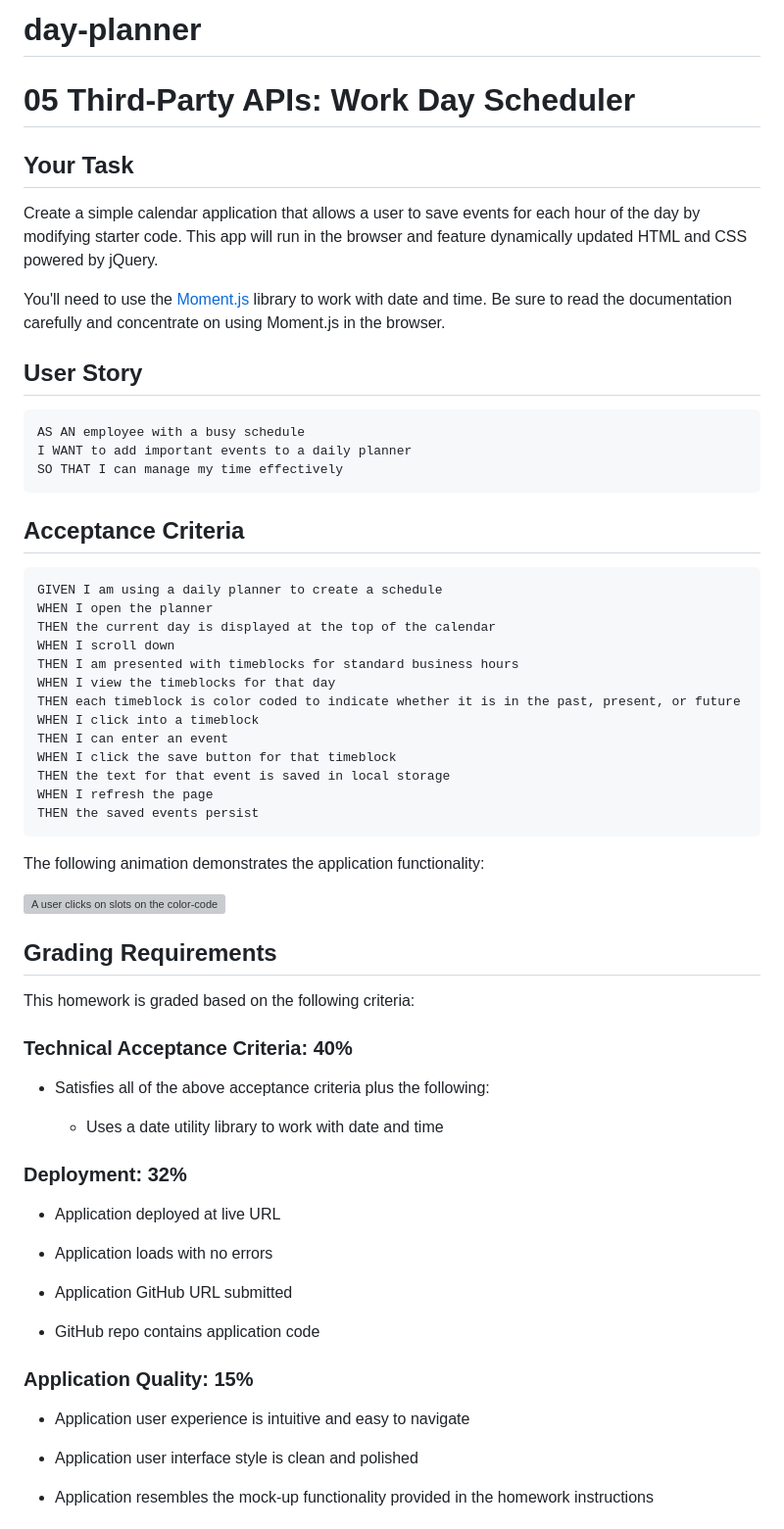
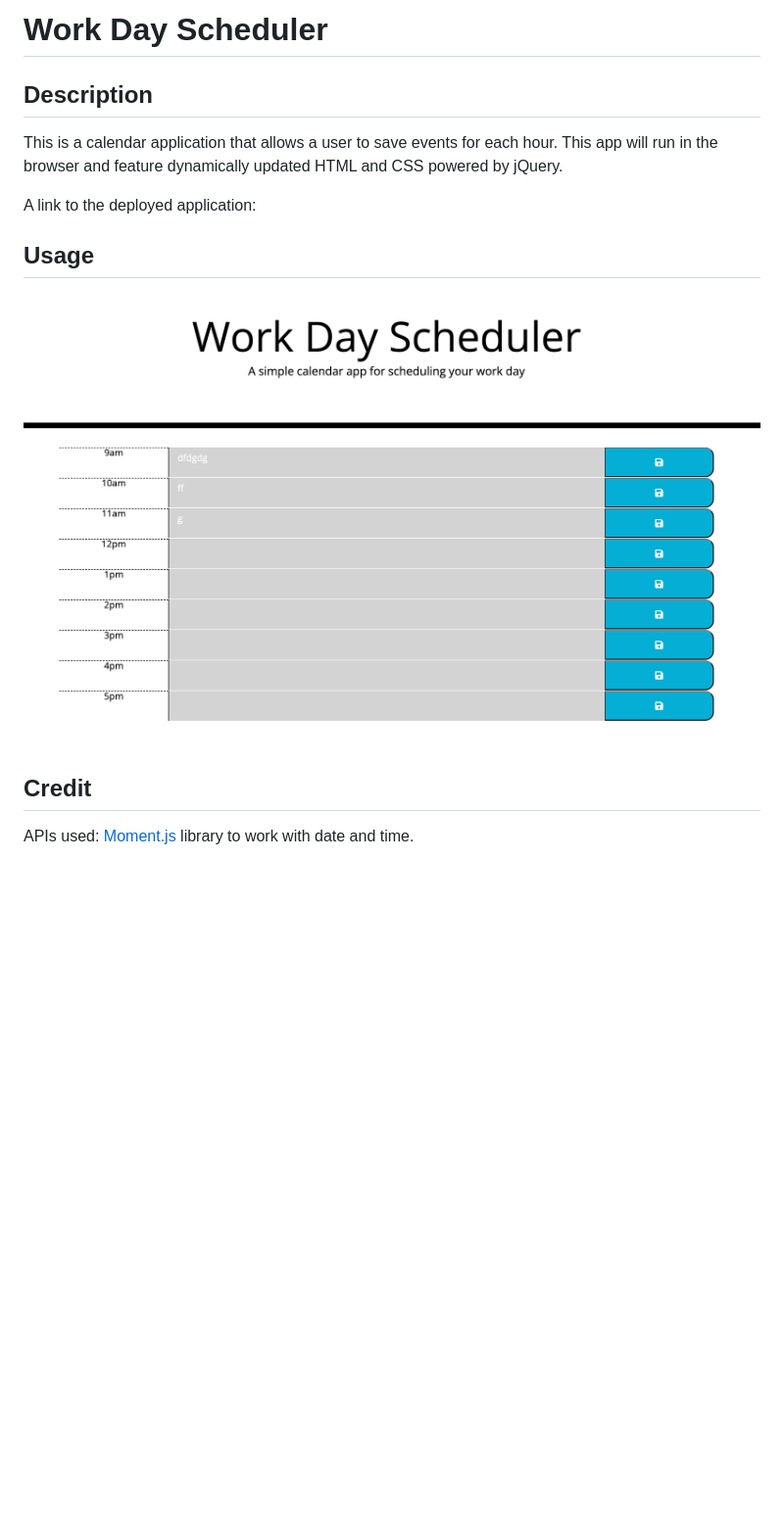
Before and after one commit to Kristixxg/day-planner, a Markdown page: README.md, the part around the change printed below. Shown: that part at 98% size. GitHub-like rendering; pictures changed too: assets/Screen Shot 2022-04-07 at 9.05.13 PM.png (added); blank space fills up the shorter version; grey boxes are pictures that could not be loaded.

````diff
--- a/README.md
+++ b/README.md
@@ -1,69 +1,17 @@
-# day-planner
+# Work Day Scheduler
 
-# 05 Third-Party APIs: Work Day Scheduler
+## Description
 
-## Your Task
+This is a calendar application that allows a user to save events for each hour. This app will run in the browser and feature dynamically updated HTML and CSS powered by jQuery.
 
-Create a simple calendar application that allows a user to save events for each hour of the day by modifying starter code. This app will run in the browser and feature dynamically updated HTML and CSS powered by jQuery.
+A link to the deployed application:
 
-You'll need to use the [Moment.js](https://momentjs.com/) library to work with date and time. Be sure to read the documentation carefully and concentrate on using Moment.js in the browser.
+## Usage
+![Alt text](./assets/Screen%20Shot%202022-04-07%20at%209.05.13%20PM.png)
 
-## User Story
+## Credit
 
-```md
-AS AN employee with a busy schedule
-I WANT to add important events to a daily planner
-SO THAT I can manage my time effectively
-```
-
-## Acceptance Criteria
-
-```md
-GIVEN I am using a daily planner to create a schedule
-WHEN I open the planner
-THEN the current day is displayed at the top of the calendar
-WHEN I scroll down
-THEN I am presented with timeblocks for standard business hours
-WHEN I view the timeblocks for that day
-THEN each timeblock is color coded to indicate whether it is in the past, present, or future
-WHEN I click into a timeblock
-THEN I can enter an event
-WHEN I click the save button for that timeblock
-THEN the text for that event is saved in local storage
-WHEN I refresh the page
-THEN the saved events persist
-```
-
-The following animation demonstrates the application functionality:
-
-![A user clicks on slots on the color-coded calendar and edits the events.](./Assets/05-third-party-apis-homework-demo.gif)
+APIs used:
+[Moment.js](https://momentjs.com/) library to work with date and time.
 
 
-## Grading Requirements
-
-This homework is graded based on the following criteria:
-
-### Technical Acceptance Criteria: 40%
-
-* Satisfies all of the above acceptance criteria plus the following:
-
-  * Uses a date utility library to work with date and time
-
-### Deployment: 32%
-
-* Application deployed at live URL
-
-* Application loads with no errors
-
-* Application GitHub URL submitted
-
-* GitHub repo contains application code
-
-### Application Quality: 15%
-
-* Application user experience is intuitive and easy to navigate
-
-* Application user interface style is clean and polished
-
-* Application resembles the mock-up functionality provided in the homework instructions
-
````
Also changed, not shown: other parts of README.md (+1 -21 lines), 2 other files.
